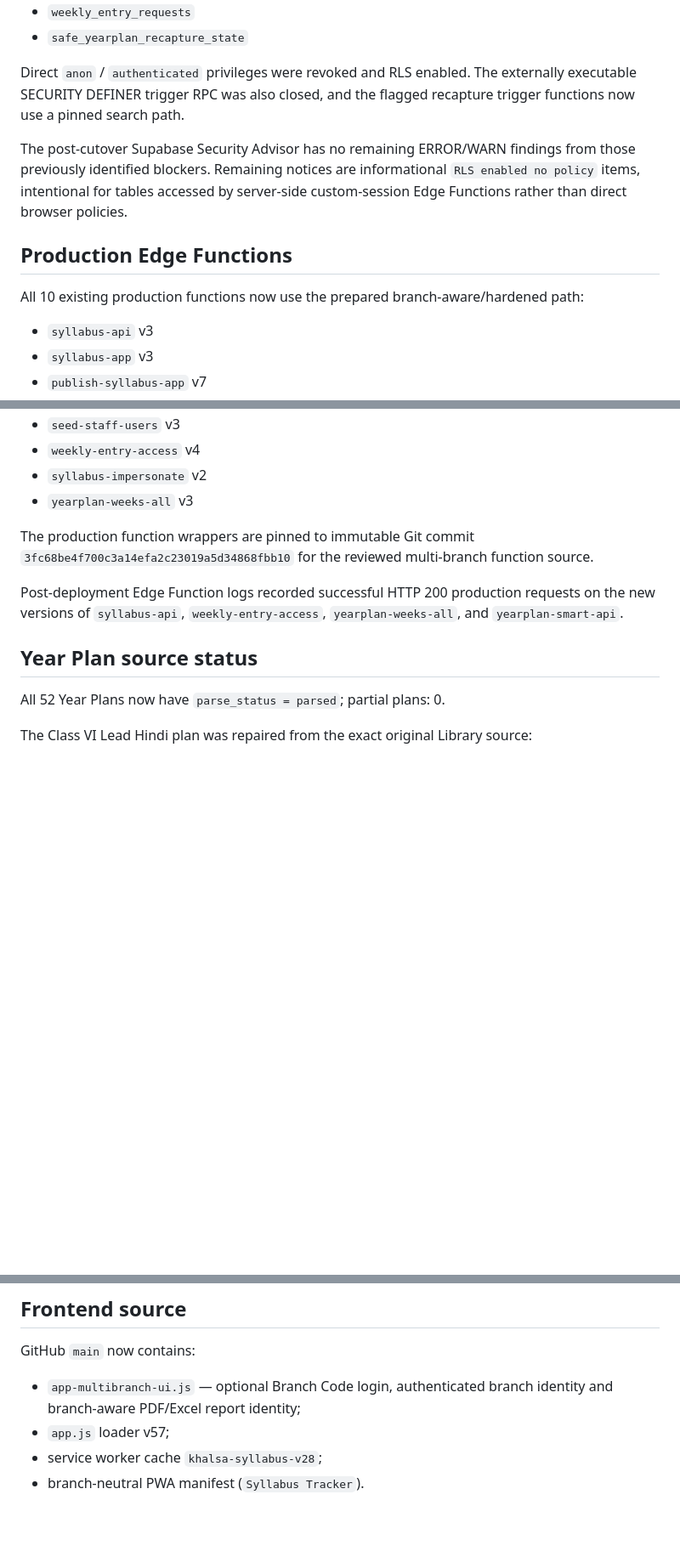
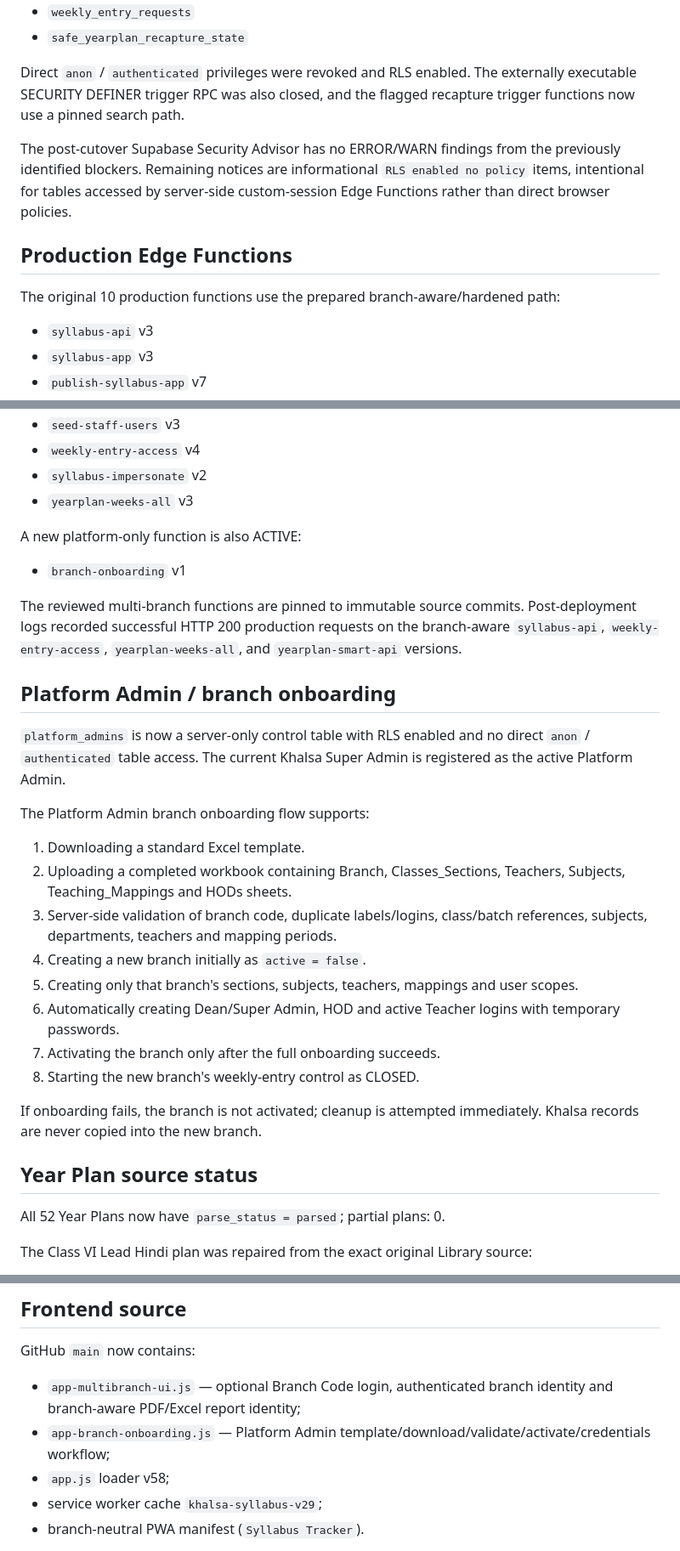
Before and after one commit to umakanthjopwer-beep/syllabus, a Markdown page: MULTIBRANCH_PRODUCTION_STATUS.md, 3 parts joined by grey strips. Shown at 85% size. GitHub-like rendering; blank space fills up the shorter version.

Commit message:
Record Platform Admin branch onboarding readiness

```diff
--- a/MULTIBRANCH_PRODUCTION_STATUS.md
+++ b/MULTIBRANCH_PRODUCTION_STATUS.md
@@ -54,11 +54,11 @@ The former direct Data API exposure was closed for:
 
 Direct `anon` / `authenticated` privileges were revoked and RLS enabled. The externally executable SECURITY DEFINER trigger RPC was also closed, and the flagged recapture trigger functions now use a pinned search path.
 
-The post-cutover Supabase Security Advisor has no remaining ERROR/WARN findings from those previously identified blockers. Remaining notices are informational `RLS enabled no policy` items, intentional for tables accessed by server-side custom-session Edge Functions rather than direct browser policies.
+The post-cutover Supabase Security Advisor has no ERROR/WARN findings from the previously identified blockers. Remaining notices are informational `RLS enabled no policy` items, intentional for tables accessed by server-side custom-session Edge Functions rather than direct browser policies.
 
 ## Production Edge Functions
 
-All 10 existing production functions now use the prepared branch-aware/hardened path:
+The original 10 production functions use the prepared branch-aware/hardened path:
 - `syllabus-api` v3
 - `syllabus-app` v3
 - `publish-syllabus-app` v7
@@ -70,9 +70,26 @@ All 10 existing production functions now use the prepared branch-aware/hardened
 - `syllabus-impersonate` v2
 - `yearplan-weeks-all` v3
 
-The production function wrappers are pinned to immutable Git commit `3fc68be4f700c3a14efa2c23019a5d34868fbb10` for the reviewed multi-branch function source.
+A new platform-only function is also ACTIVE:
+- `branch-onboarding` v1
 
-Post-deployment Edge Function logs recorded successful HTTP 200 production requests on the new versions of `syllabus-api`, `weekly-entry-access`, `yearplan-weeks-all`, and `yearplan-smart-api`.
+The reviewed multi-branch functions are pinned to immutable source commits. Post-deployment logs recorded successful HTTP 200 production requests on the branch-aware `syllabus-api`, `weekly-entry-access`, `yearplan-weeks-all`, and `yearplan-smart-api` versions.
+
+## Platform Admin / branch onboarding
+
+`platform_admins` is now a server-only control table with RLS enabled and no direct `anon` / `authenticated` table access. The current Khalsa Super Admin is registered as the active Platform Admin.
+
+The Platform Admin branch onboarding flow supports:
+1. Downloading a standard Excel template.
+2. Uploading a completed workbook containing Branch, Classes_Sections, Teachers, Subjects, Teaching_Mappings and HODs sheets.
+3. Server-side validation of branch code, duplicate labels/logins, class/batch references, subjects, departments, teachers and mapping periods.
+4. Creating a new branch initially as `active = false`.
+5. Creating only that branch's sections, subjects, teachers, mappings and user scopes.
+6. Automatically creating Dean/Super Admin, HOD and active Teacher logins with temporary passwords.
+7. Activating the branch only after the full onboarding succeeds.
+8. Starting the new branch's weekly-entry control as CLOSED.
+
+If onboarding fails, the branch is not activated; cleanup is attempted immediately. Khalsa records are never copied into the new branch.
 
 ## Year Plan source status
 
@@ -91,8 +108,9 @@ Weekly Status remained at 154 during this repair; no Weekly Status history was o
 
 GitHub `main` now contains:
 - `app-multibranch-ui.js` — optional Branch Code login, authenticated branch identity and branch-aware PDF/Excel report identity;
-- `app.js` loader v57;
-- service worker cache `khalsa-syllabus-v28`;
+- `app-branch-onboarding.js` — Platform Admin template/download/validate/activate/credentials workflow;
+- `app.js` loader v58;
+- service worker cache `khalsa-syllabus-v29`;
 - branch-neutral PWA manifest (`Syllabus Tracker`).
 
 Existing Khalsa usernames remain backward compatible: Branch Code can be left blank while the username is unique. If the same username later exists in multiple branches, the server requires Branch Code to disambiguate the login.
```
Also changed, not shown: other parts of MULTIBRANCH_PRODUCTION_STATUS.md (+5 -3 lines).
